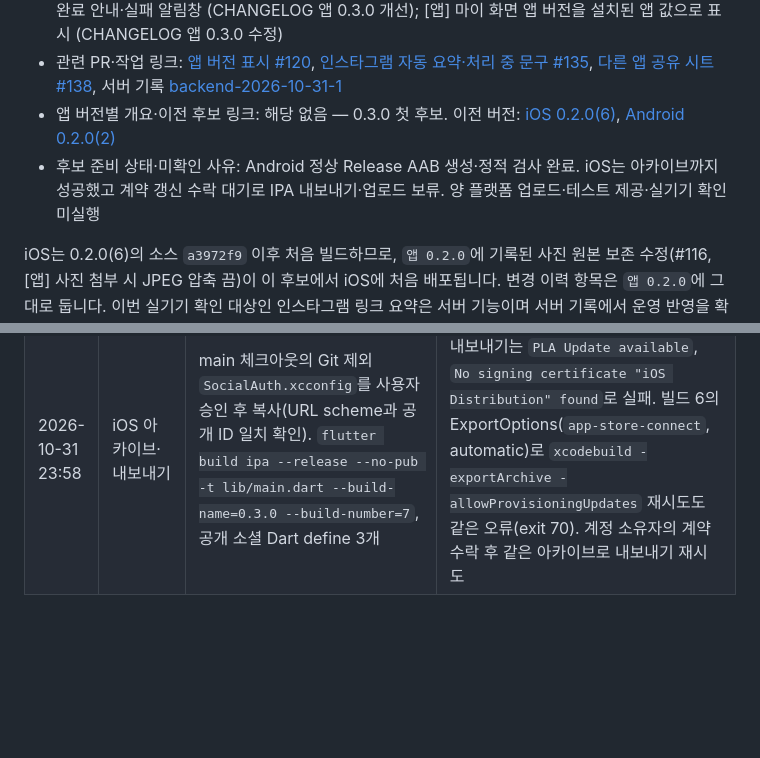
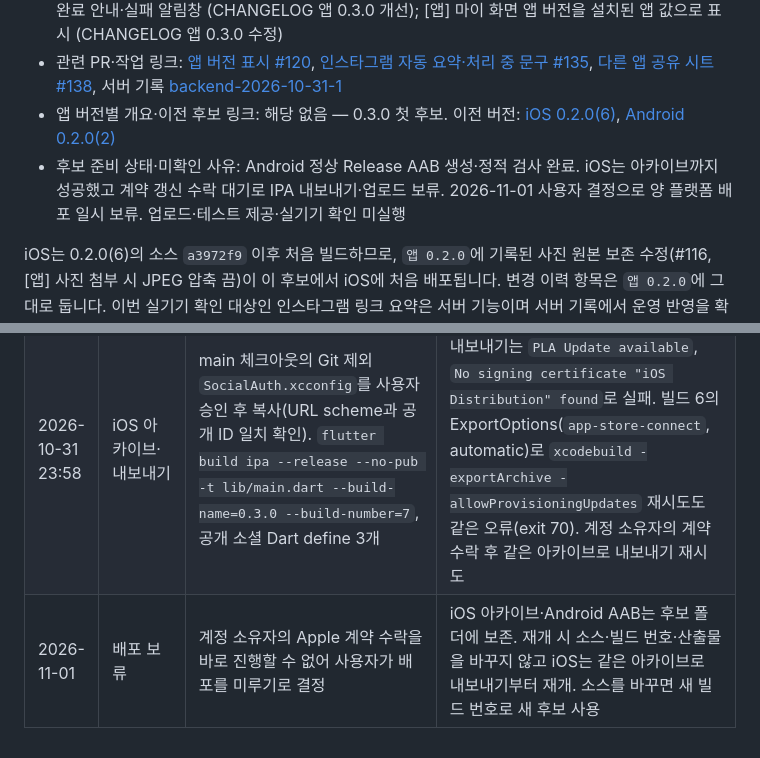
Before and after one commit to clip-back/clipback, a Markdown page: docs/releases/app-v0.3.0-ios-b7-android-b3.md, 2 parts joined by grey strips. GitHub-like rendering; blank space fills up the shorter version.

Commit message:
docs: 앱 0.3.0 배포 일시 보류 기록
Co-Authored-By: Claude Opus 5.5 <noreply@anthropic.com>

```diff
--- a/docs/releases/app-v0.3.0-ios-b7-android-b3.md
+++ b/docs/releases/app-v0.3.0-ios-b7-android-b3.md
@@ -8,7 +8,7 @@
 - 포함한 [변경 이력](../../CHANGELOG.md)의 항목 또는 앵커: [앱] 처리 중 문구를 ‘링크 정보를 처리 중이에요’로 변경 (CHANGELOG 앱 0.3.0 개선); [iOS] 공유 저장 시트와 저장 완료 안내 (CHANGELOG 앱 0.3.0 개선); [iOS] 공유 저장 실패 이유별 알림창 (CHANGELOG 앱 0.3.0 개선); [Android] 공유 저장 시트·완료 안내·실패 알림창 (CHANGELOG 앱 0.3.0 개선); [앱] 마이 화면 앱 버전을 설치된 앱 값으로 표시 (CHANGELOG 앱 0.3.0 수정)
 - 관련 PR·작업 링크: [앱 버전 표시 #120](https://github.com/clip-back/clipback/pull/120), [인스타그램 자동 요약·처리 중 문구 #135](https://github.com/clip-back/clipback/pull/135), [다른 앱 공유 시트 #138](https://github.com/clip-back/clipback/pull/138), 서버 기록 [backend-2026-10-31-1](backend-2026-10-31-1.md)
 - 앱 버전별 개요·이전 후보 링크: 해당 없음 — 0.3.0 첫 후보. 이전 버전: [iOS 0.2.0(6)](app-v0.2.0-ios-b6.md), [Android 0.2.0(2)](app-v0.2.0-android-b2.md)
-- 후보 준비 상태·미확인 사유: Android 정상 Release AAB 생성·정적 검사 완료. iOS는 아카이브까지 성공했고 계약 갱신 수락 대기로 IPA 내보내기·업로드 보류. 양 플랫폼 업로드·테스트 제공·실기기 확인 미실행
+- 후보 준비 상태·미확인 사유: Android 정상 Release AAB 생성·정적 검사 완료. iOS는 아카이브까지 성공했고 계약 갱신 수락 대기로 IPA 내보내기·업로드 보류. 2026-11-01 사용자 결정으로 양 플랫폼 배포 일시 보류. 업로드·테스트 제공·실기기 확인 미실행
 
 iOS는 0.2.0(6)의 소스 `a3972f9` 이후 처음 빌드하므로, `앱 0.2.0`에 기록된 사진 원본 보존 수정(#116, [앱] 사진 첨부 시 JPEG 압축 끔)이 이 후보에서 iOS에 처음 배포됩니다. 변경 이력 항목은 `앱 0.2.0`에 그대로 둡니다.
 이번 실기기 확인 대상인 인스타그램 링크 요약은 서버 기능이며 서버 기록에서 운영 반영을 확인했습니다. 앱에는 처리 중 문구 변경만 포함됩니다.
@@ -93,3 +93,4 @@ iOS는 0.2.0(6)의 소스 `a3972f9` 이후 처음 빌드하므로, `앱 0.2.0`
 | 2026-10-31 23:52 이전 | Android 서명 검증·로컬 검사 | 저장소 밖 값 파일에서 1Password 복원 서명 설정·공개 SDK 설정을 불러옴(값 미출력). JDK 21.0.9로 `:app:validateReleaseSigning` → `flutter analyze`·`flutter test` | 서명 검증 BUILD SUCCESSFUL, analyze 0건, 테스트 2,018개 통과 |
 | 2026-10-31 23:52 | Android 정상 빌드 | `flutter build appbundle --release --no-pub -t lib/main.dart --build-name=0.3.0 --build-number=3`, 운영 API·공개 SDK 설정 지정. 작업 트리 HEAD `c39117c`는 `a70009c`에 문서 커밋 2개만 더한 상태로 `frontend/` 차이 없음 | 108.6초 빌드 성공. 산출물을 후보 폴더로 복사하고 해시·서명·manifest·16KB 정렬 검사 통과. 업로드 미실행 |
 | 2026-10-31 23:58 | iOS 아카이브·내보내기 | main 체크아웃의 Git 제외 `SocialAuth.xcconfig`를 사용자 승인 후 복사(URL scheme과 공개 ID 일치 확인). `flutter build ipa --release --no-pub -t lib/main.dart --build-name=0.3.0 --build-number=7`, 공개 소셜 Dart define 3개 | 161초 아카이브 성공, 0.3.0(7) 확인. IPA 내보내기는 `PLA Update available`, `No signing certificate "iOS Distribution" found`로 실패. 빌드 6의 ExportOptions(`app-store-connect`, automatic)로 `xcodebuild -exportArchive -allowProvisioningUpdates` 재시도도 같은 오류(exit 70). 계정 소유자의 계약 수락 후 같은 아카이브로 내보내기 재시도 |
+| 2026-11-01 | 배포 보류 | 계정 소유자의 Apple 계약 수락을 바로 진행할 수 없어 사용자가 배포를 미루기로 결정 | iOS 아카이브·Android AAB는 후보 폴더에 보존. 재개 시 소스·빌드 번호·산출물을 바꾸지 않고 iOS는 같은 아카이브로 내보내기부터 재개. 소스를 바꾸면 새 빌드 번호로 새 후보 사용 |
```
